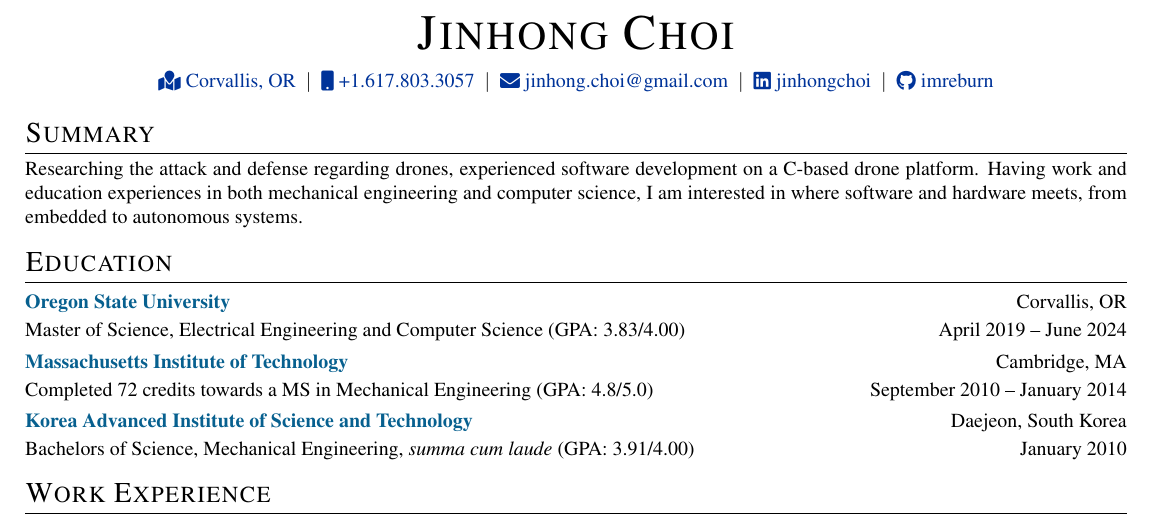
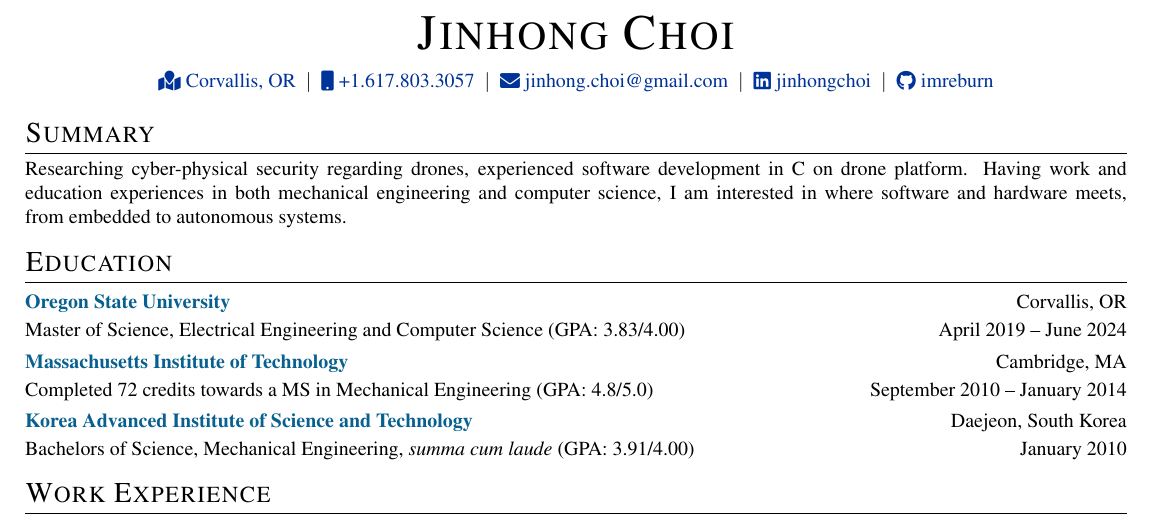
Before and after one commit to imreburn/imreburn.github.io, a LaTeX CV (cv.tex): part of the page, cut so that both start at the same text. Compiled offline with pdfLaTeX.

Commit message:
Updates from Overleaf

```diff
--- a/cv.tex
+++ b/cv.tex
@@ -139,7 +139,7 @@
 \section{Summary}
 }
 \vspace{-2mm}
-Researching the attack and defense regarding drones, experienced software development on a C-based drone platform. Having work and education experiences in both mechanical engineering and computer science, I am interested in where software and hardware meets, from embedded to autonomous systems.
+Researching cyber-physical security regarding drones, experienced software development in C on drone platform. Having work and education experiences in both mechanical engineering and computer science, I am interested in where software and hardware meets, from embedded to autonomous systems.
 % current experience, focus, interest?
 % interest - embedded software development, C C++
 % what is my experience? hardware - auto industry, software - drone
```
